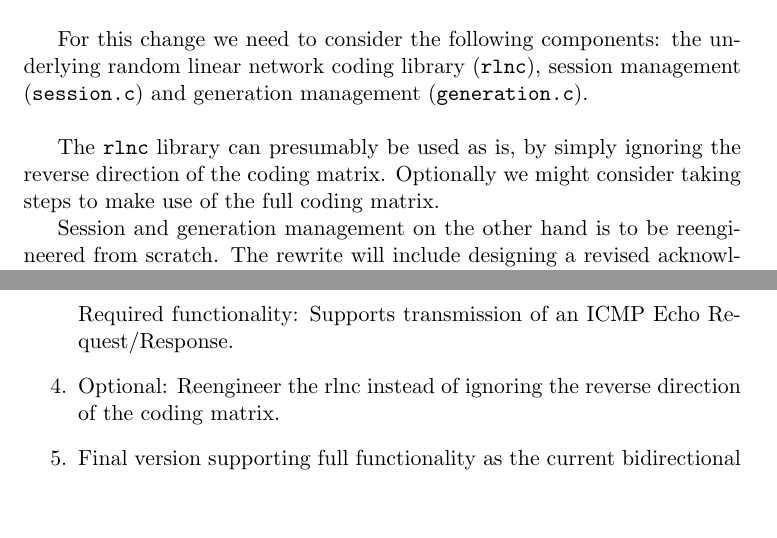
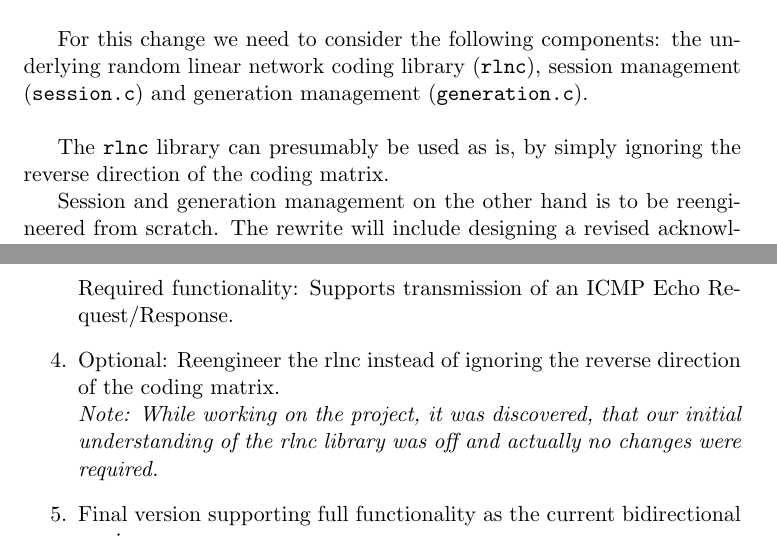
Before and after one commit to Supereg/moep80211ncm-unidirectional-communication, a LaTeX document (project_proposal/document.tex): two parts of pages 1 and 2 of 2, joined at a grey line, cut so that both start at the same text, the shorter picture padded with empty space. Compiled offline with pdfLaTeX.

Commit message:
Correct the proposal

```diff
--- a/project_proposal/document.tex
+++ b/project_proposal/document.tex
@@ -21,7 +21,6 @@
     \\
 
     The \ilc{rlnc} library can presumably be used as is, by simply ignoring the reverse direction of the coding matrix.
-    Optionally we might consider taking steps to make use of the full coding matrix.
 
     Session and generation management on the other hand is to be reengineered from scratch.
     The rewrite will include designing a revised acknowledgment scheme to fit the unidirectional coding scheme.
@@ -42,7 +41,9 @@
             replacing the current bidirectional implementation.
 
             Required functionality: Supports transmission of an ICMP Echo Request/Response.
-        \item Optional: Reengineer the rlnc instead of ignoring the reverse direction of the coding matrix.
+        \item Optional: Reengineer the rlnc instead of ignoring the reverse direction of the coding matrix.\\
+        \textit{Note: While working on the project, it was discovered, that our initial understanding of the rlnc
+        library was off and actually no changes were required.}
         \item Final version supporting full functionality as the current bidirectional version.
         \item Final presentation.
     \end{enumerate}
```
Also changed, not shown: README.md.
